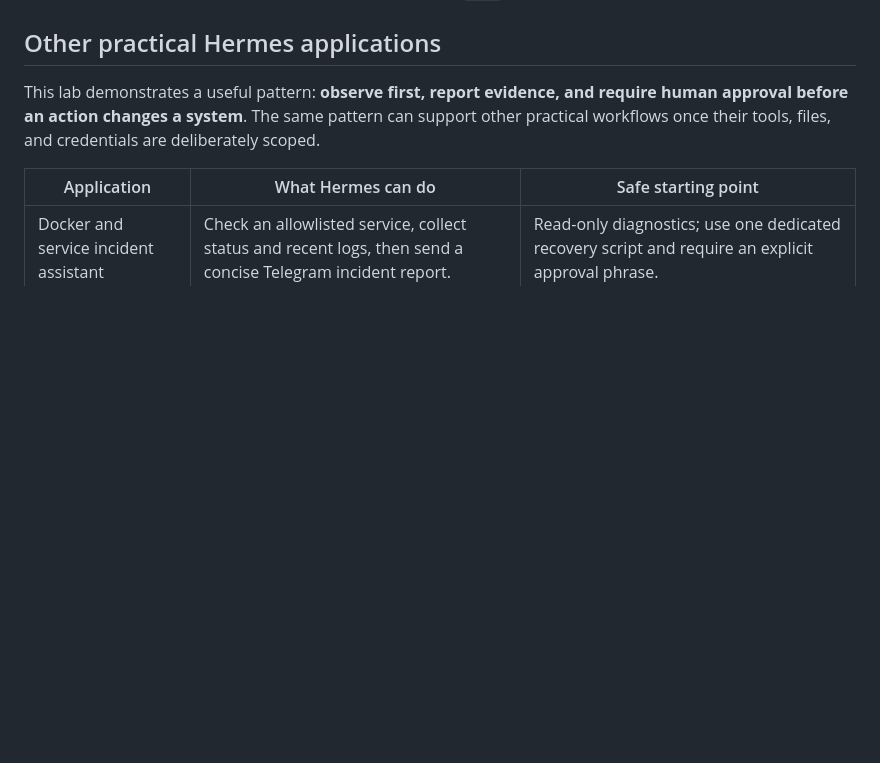
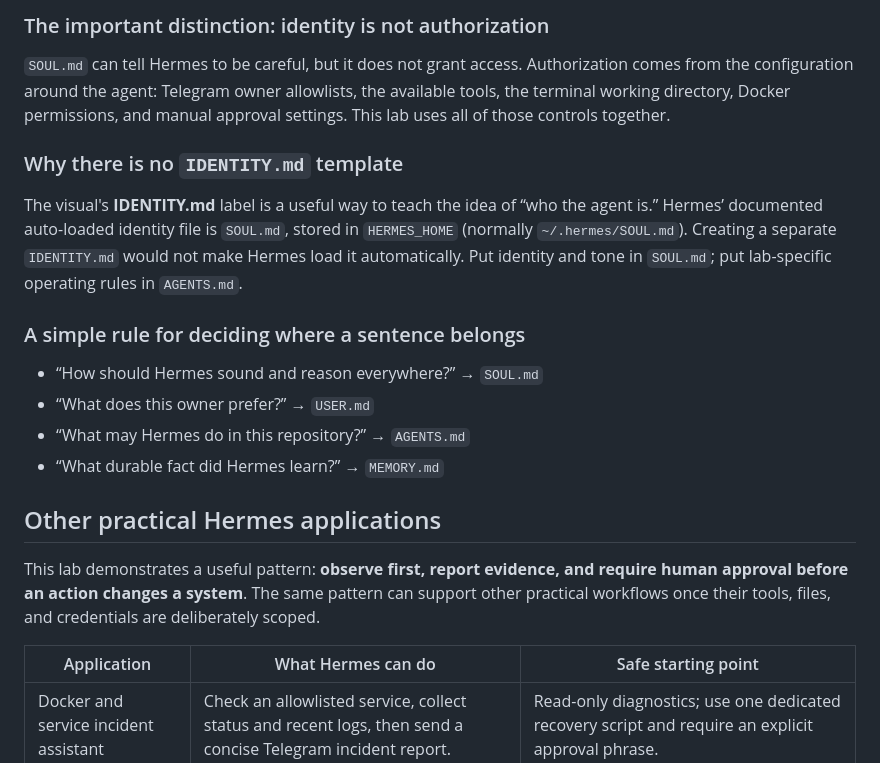
Before and after one commit to rqms40/hermes-docker-incident-lab, a Markdown page: README.md, the part around one of its changes. GitHub-like rendering; blank space fills up the shorter version.

```diff
--- a/README.md
+++ b/README.md
@@ -26,3 +50,17 @@ There is no dashboard, Caddy, reverse proxy, VM provisioning, or automatic repai
+### The important distinction: identity is not authorization
+
+`SOUL.md` can tell Hermes to be careful, but it does not grant access. Authorization comes from the configuration around the agent: Telegram owner allowlists, the available tools, the terminal working directory, Docker permissions, and manual approval settings. This lab uses all of those controls together.
+
+### Why there is no `IDENTITY.md` template
+
+The visual's **IDENTITY.md** label is a useful way to teach the idea of “who the agent is.” Hermes’ documented auto-loaded identity file is `SOUL.md`, stored in `HERMES_HOME` (normally `~/.hermes/SOUL.md`). Creating a separate `IDENTITY.md` would not make Hermes load it automatically. Put identity and tone in `SOUL.md`; put lab-specific operating rules in `AGENTS.md`.
+
+### A simple rule for deciding where a sentence belongs
+
+- “How should Hermes sound and reason everywhere?” → `SOUL.md`
+- “What does this owner prefer?” → `USER.md`
+- “What may Hermes do in this repository?” → `AGENTS.md`
+- “What durable fact did Hermes learn?” → `MEMORY.md`
 
 ## Other practical Hermes applications
 
```
Also changed, not shown: other parts of README.md (+24 -0 lines).
